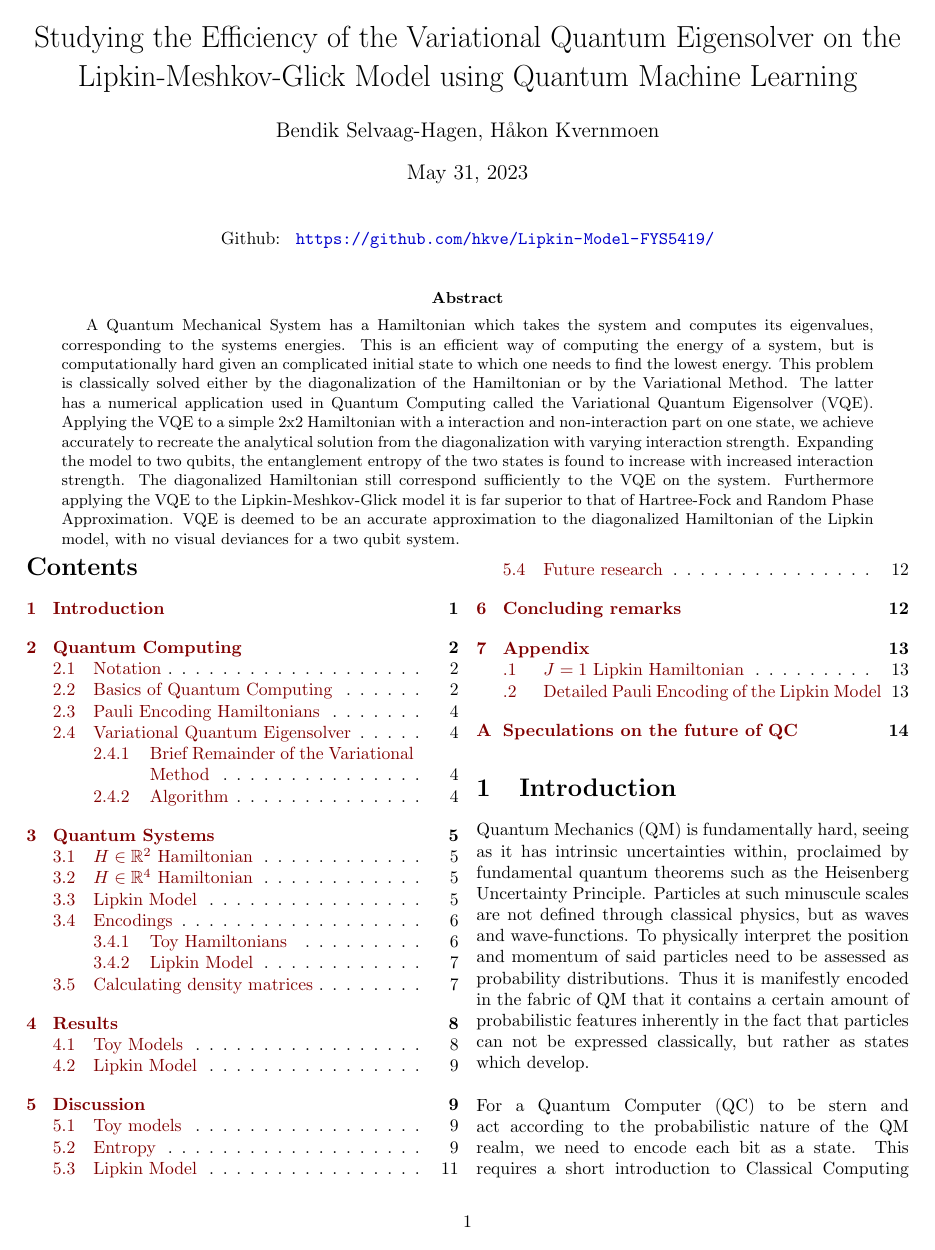
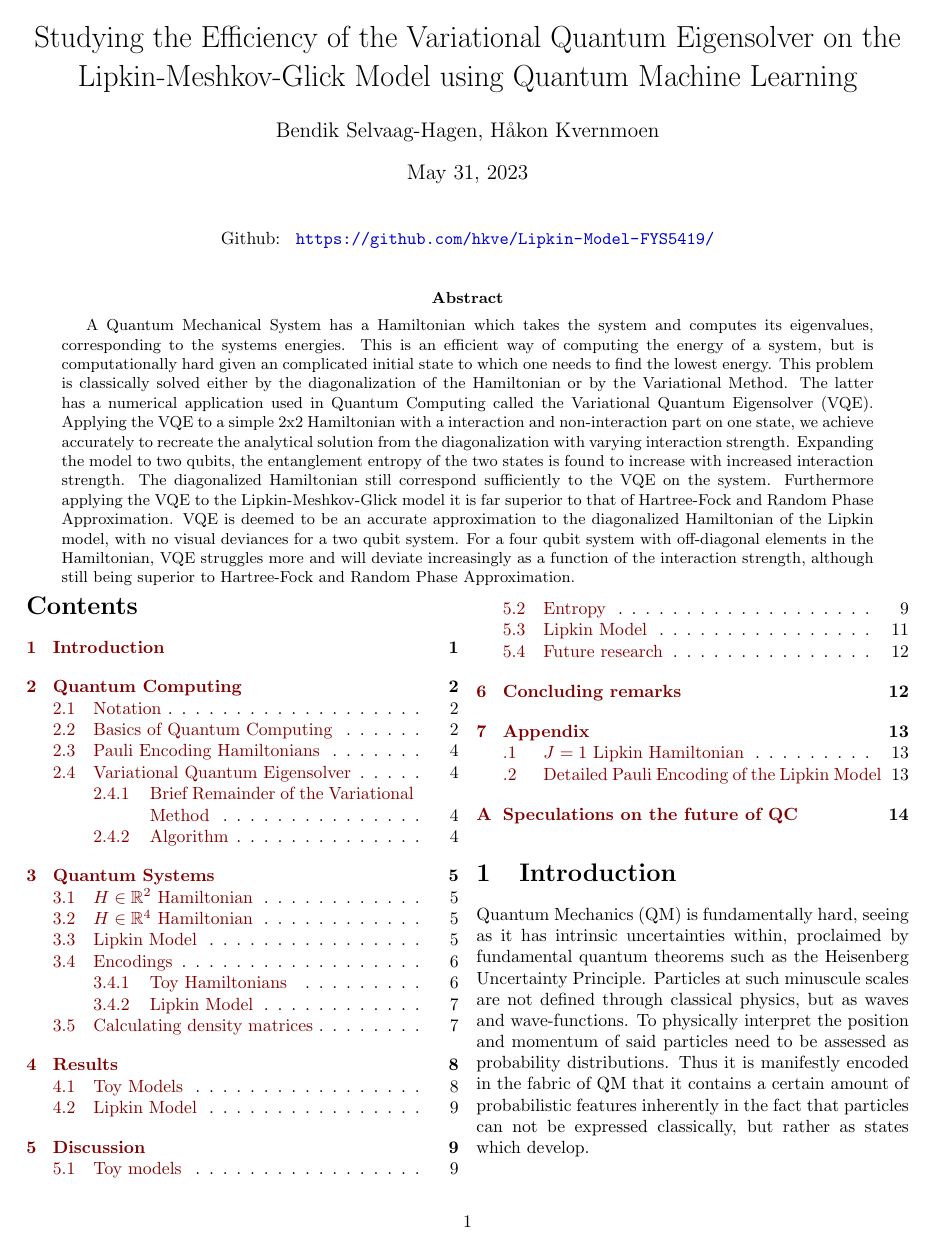
Before and after one commit to hkve/Lipkin-Model-FYS5419, a LaTeX paper (tex/main.tex): page 1 of 14. Compiled offline with pdfLaTeX.

Commit message:
Abstrahert endel

```diff
--- a/tex/main.tex
+++ b/tex/main.tex
@@ -18,7 +18,7 @@
         \centerline{\text{Github:\space\space \url{https://github.com/hkve/Lipkin-Model-FYS5419/}}}
         \centerline{\space}
         \begin{abstract}
-        A Quantum Mechanical System has a Hamiltonian which takes the system and computes its eigenvalues, corresponding to the systems energies. This is an efficient way of computing the energy of a system, but is computationally hard given an complicated initial state to which one needs to find the lowest energy. This problem is classically solved either by the diagonalization of the Hamiltonian or by the Variational Method. The latter has a numerical application used in Quantum Computing called the Variational Quantum Eigensolver (VQE). Applying the VQE to a simple  2x2 Hamiltonian with a interaction and non-interaction part on one state, we achieve accurately to recreate the analytical solution from the diagonalization with varying interaction strength. Expanding the model to two qubits, the entanglement entropy of the two states is found to increase with increased interaction strength. The diagonalized Hamiltonian still correspond sufficiently to the VQE on the system. Furthermore applying the VQE to the Lipkin-Meshkov-Glick model it is far superior to that of Hartree-Fock and Random Phase Approximation. VQE is deemed to be an accurate approximation to the diagonalized Hamiltonian of the Lipkin model, with no visual deviances for a two qubit system.
+        A Quantum Mechanical System has a Hamiltonian which takes the system and computes its eigenvalues, corresponding to the systems energies. This is an efficient way of computing the energy of a system, but is computationally hard given an complicated initial state to which one needs to find the lowest energy. This problem is classically solved either by the diagonalization of the Hamiltonian or by the Variational Method. The latter has a numerical application used in Quantum Computing called the Variational Quantum Eigensolver (VQE). Applying the VQE to a simple  2x2 Hamiltonian with a interaction and non-interaction part on one state, we achieve accurately to recreate the analytical solution from the diagonalization with varying interaction strength. Expanding the model to two qubits, the entanglement entropy of the two states is found to increase with increased interaction strength. The diagonalized Hamiltonian still correspond sufficiently to the VQE on the system. Furthermore applying the VQE to the Lipkin-Meshkov-Glick model it is far superior to that of Hartree-Fock and Random Phase Approximation. VQE is deemed to be an accurate approximation to the diagonalized Hamiltonian of the Lipkin model, with no visual deviances for a two qubit system. For a four qubit system with off-diagonal elements in the Hamiltonian, VQE struggles more and will deviate increasingly as a function of the interaction strength, although still being superior to Hartree-Fock and Random Phase Approximation.
         \end{abstract}
     \end{@twocolumnfalse}
 ]
```
